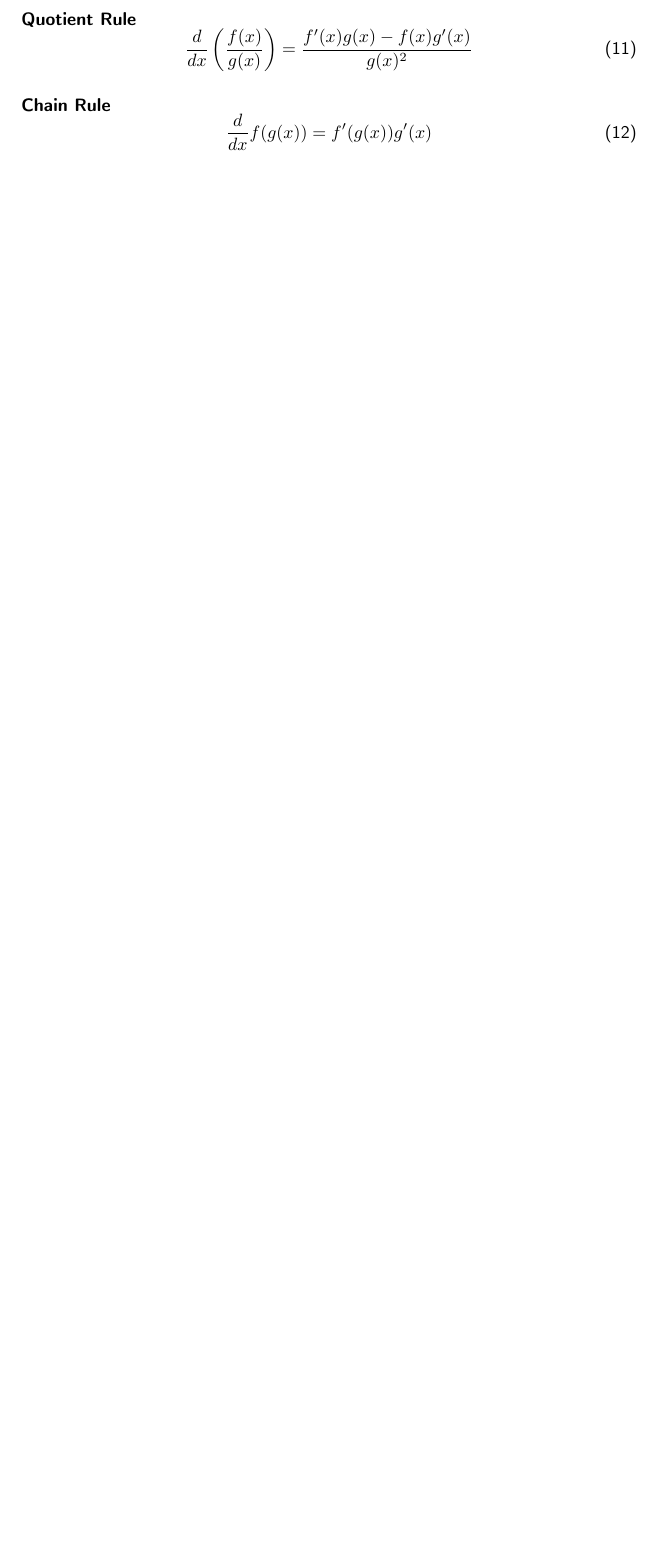
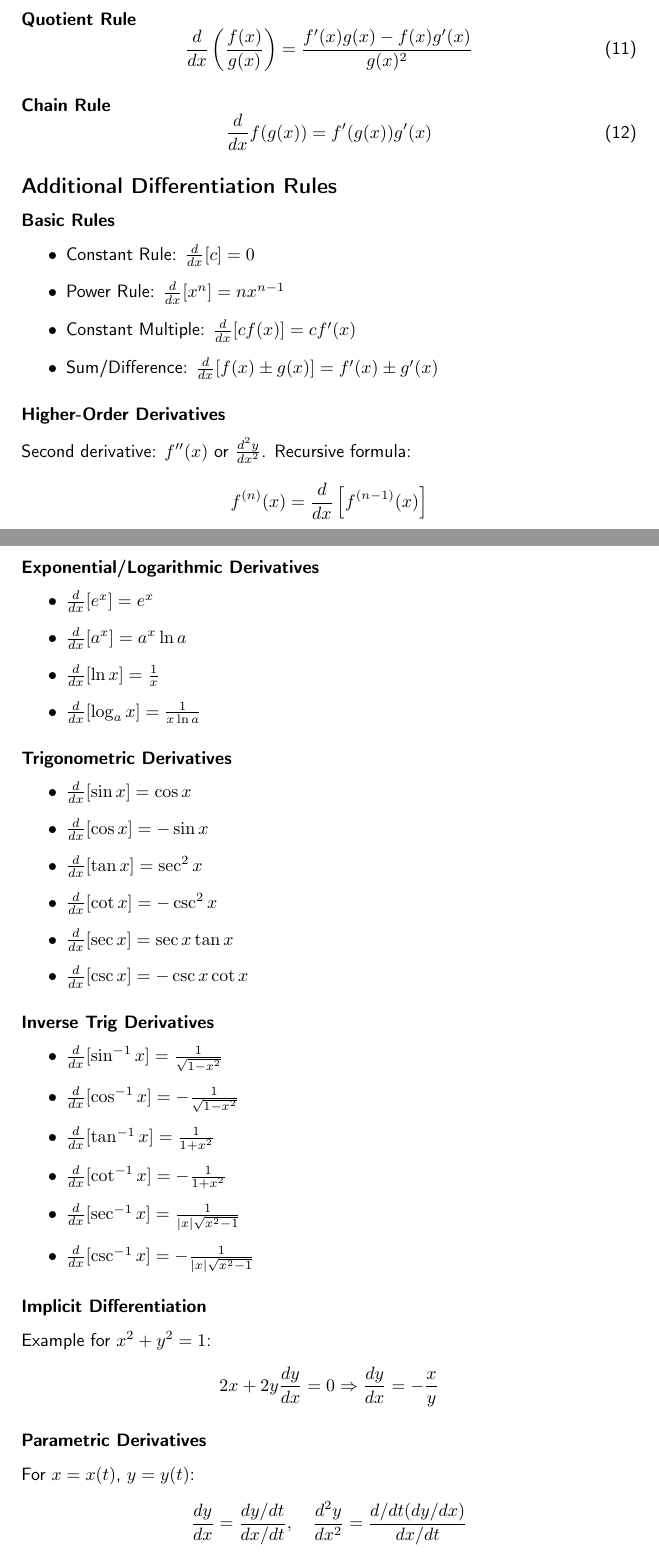
Before and after one commit to Sardiniangale/website, a LaTeX document (analisi1.tex): part of page 23 of 39 before the commit and two parts of pages 25 and 26 of 43 after it, the two joined at a grey line, cut so that both start at the same text, the shorter picture padded with empty space. Compiled offline with pdfLaTeX.

```diff
--- a/analisi1.tex
+++ b/analisi1.tex
@@ -1364,3 +1431,57 @@
 \frac{d}{dx}f(g(x))=f'(g(x))g'(x)
 \end{equation}
 
+\subsection*{Additional Differentiation Rules}
+
+\subsubsection*{Basic Rules}
+\begin{itemize}
+    \item Constant Rule: $\frac{d}{dx}[c] = 0$
+    \item Power Rule: $\frac{d}{dx}[x^n] = nx^{n-1}$
+    \item Constant Multiple: $\frac{d}{dx}[cf(x)] = c f'(x)$
+    \item Sum/Difference: $\frac{d}{dx}[f(x) \pm g(x)] = f'(x) \pm g'(x)$
+\end{itemize}
+
+\subsubsection*{Higher-Order Derivatives}
+Second derivative: $f''(x)$ or $\frac{d^2y}{dx^2}$. Recursive formula:
+\[
+f^{(n)}(x) = \frac{d}{dx}\left[f^{(n-1)}(x)\right]
+\]
+
+\subsubsection*{Exponential/Logarithmic Derivatives}
+\begin{itemize}
+    \item $\frac{d}{dx}[e^x] = e^x$
+    \item $\frac{d}{dx}[a^x] = a^x \ln a$
+    \item $\frac{d}{dx}[\ln x] = \frac{1}{x}$
+    \item $\frac{d}{dx}[\log_a x] = \frac{1}{x \ln a}$
+\end{itemize}
+
+\subsubsection*{Trigonometric Derivatives}
+\begin{itemize}
+    \item $\frac{d}{dx}[\sin x] = \cos x$
+    \item $\frac{d}{dx}[\cos x] = -\sin x$
+    \item $\frac{d}{dx}[\tan x] = \sec^2 x$
+    \item $\frac{d}{dx}[\cot x] = -\csc^2 x$
+    \item $\frac{d}{dx}[\sec x] = \sec x \tan x$
+    \item $\frac{d}{dx}[\csc x] = -\csc x \cot x$
+\end{itemize}
+
+\subsubsection*{Inverse Trig Derivatives}
+\begin{itemize}
+    \item $\frac{d}{dx}[\sin^{-1} x] = \frac{1}{\sqrt{1 - x^2}}$
+    \item $\frac{d}{dx}[\cos^{-1} x] = -\frac{1}{\sqrt{1 - x^2}}$
+    \item $\frac{d}{dx}[\tan^{-1} x] = \frac{1}{1 + x^2}$
+    \item $\frac{d}{dx}[\cot^{-1} x] = -\frac{1}{1 + x^2}$
+    \item $\frac{d}{dx}[\sec^{-1} x] = \frac{1}{|x|\sqrt{x^2 - 1}}$
+    \item $\frac{d}{dx}[\csc^{-1} x] = -\frac{1}{|x|\sqrt{x^2 - 1}}$
+\end{itemize}
+
+\subsubsection*{Implicit Differentiation}
+Example for $x^2 + y^2 = 1$:
+\[
+2x + 2y \frac{dy}{dx} = 0 \Rightarrow \frac{dy}{dx} = -\frac{x}{y}
+\]
+
+\subsubsection*{Parametric Derivatives}
+For $x = x(t)$, $y = y(t)$:
+\[
+\frac{dy}{dx} = \frac{dy/dt}{dx/dt}, \quad \frac{d^2y}{dx^2} = \frac{d/dt(dy/dx)}{dx/dt}
```
Also changed, not shown: analisi1.pdf, analisi1.tex (93 more changed lines), 1 other file.
